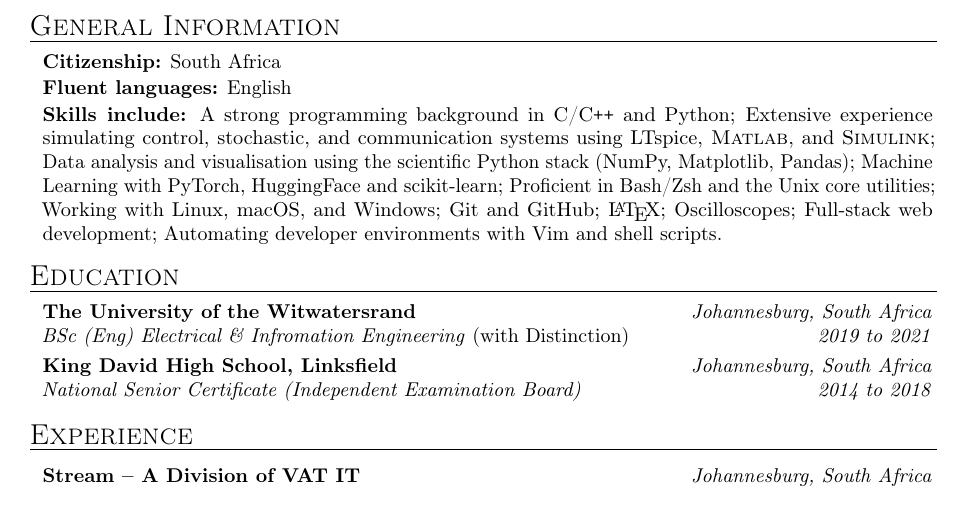
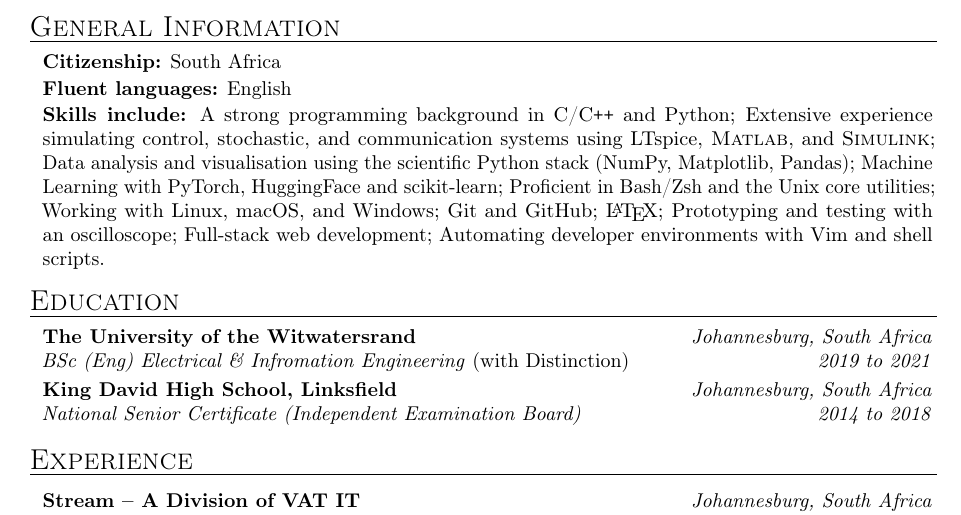
Before and after one commit to RyanSelesnik/Resume, a LaTeX document (main.tex): part of page 1 of 2, cut so that both start at the same text. Compiled offline with pdfLaTeX.

Commit message:
skills mod

```diff
--- a/main.tex
+++ b/main.tex
@@ -112,7 +112,7 @@
         \textbf{Fluent languages:} English
 
         \generalInfoSkip
-        \textbf{Skills include:} A strong programming background in C/C\texttt{++} and Python; Extensive experience simulating control, stochastic, and communication systems using LTspice, \textsc{Matlab}, and \textsc{Simulink}; Data analysis and visualisation using the scientific Python stack (NumPy, Matplotlib, Pandas); Machine Learning with PyTorch, HuggingFace and scikit-learn; Proficient in Bash/Zsh and the Unix core utilities; Working with Linux, macOS, and Windows; Git and GitHub; {\LaTeX}; Oscilloscopes; Full-stack web development; Automating developer environments with Vim and shell scripts.
+        \textbf{Skills include:} A strong programming background in C/C\texttt{++} and Python; Extensive experience simulating control, stochastic, and communication systems using LTspice, \textsc{Matlab}, and \textsc{Simulink}; Data analysis and visualisation using the scientific Python stack (NumPy, Matplotlib, Pandas); Machine Learning with PyTorch, HuggingFace and scikit-learn; Proficient in Bash/Zsh and the Unix core utilities; Working with Linux, macOS, and Windows; Git and GitHub; {\LaTeX}; Prototyping and testing with an oscilloscope; Full-stack web development; Automating developer environments with Vim and shell scripts.
 
     \end{mysection}
 \begin{mysection}{Education}
```
Also changed, not shown: main.pdf.
